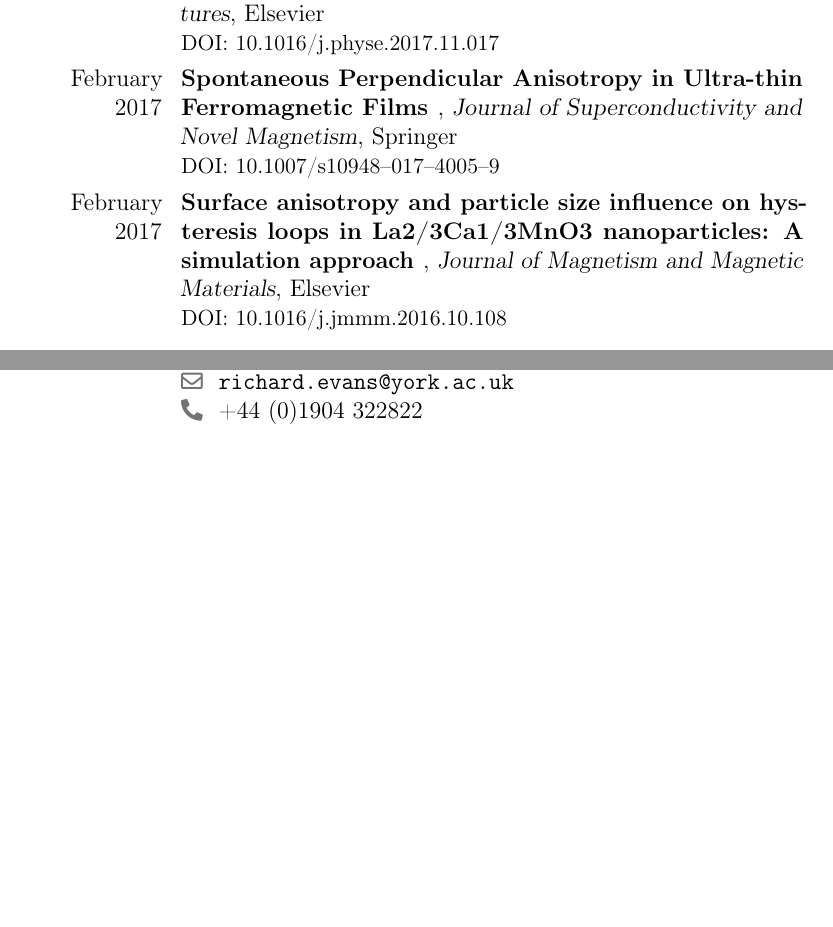
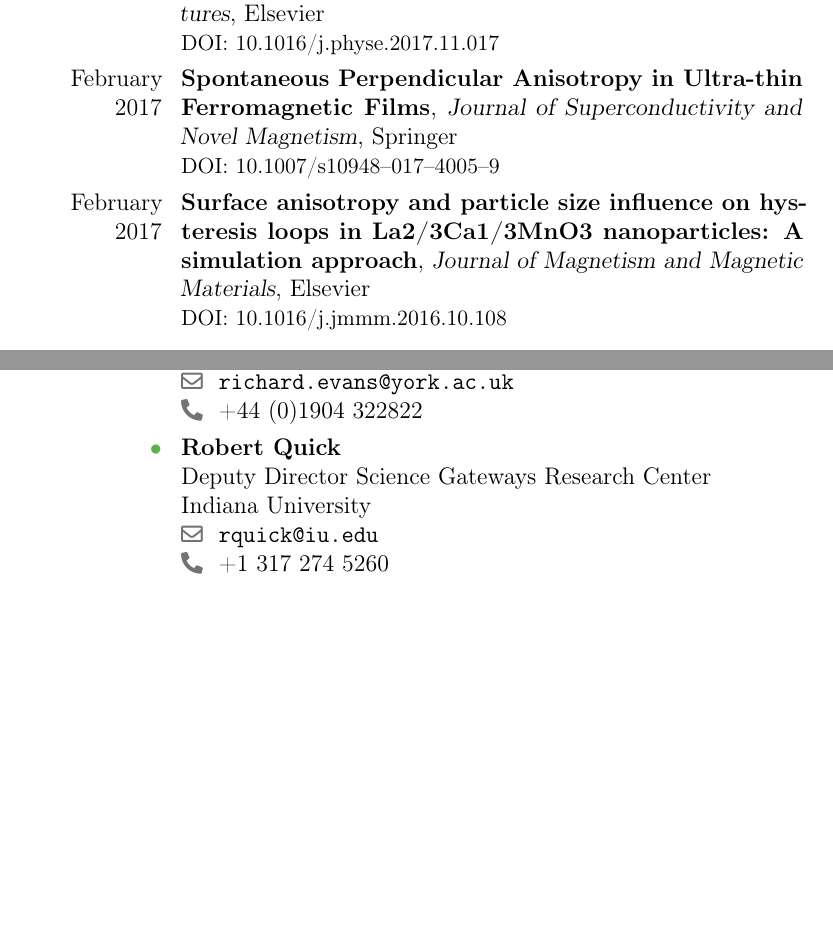
Before and after one commit to odarbelaeze/resume, a LaTeX CV (modernCV.tex): two parts of pages 1 and 8 of 8, joined at a grey line, cut so that both start at the same text, the shorter picture padded with empty space. Compiled offline with pdfLaTeX.

Commit message:
Add reference

```diff
--- a/modernCV.tex
+++ b/modernCV.tex
@@ -58,7 +58,7 @@
   {LyX}}
 
 \newcommand*{\cvreference}[7][.25em]{%
-    \cvitem[#1]{}{%
+    \cvitem[#1]{\color{color1}$\bullet$}{%
     \ifthenelse{\equal{#2}{}}{}{\textbf{#2}\newline}%
     \ifthenelse{\equal{#3}{}}{}{#3\newline}%
     \ifthenelse{\equal{#4}{}}{}{\addresssymbol~#4\newline}%
@@ -114,7 +114,7 @@
 \cventry{February 2017}
         {%
             Spontaneous Perpendicular Anisotropy in Ultra-thin Ferromagnetic
-            Films
+            Films%
         }
         {Journal of Superconductivity and Novel Magnetism}
         {Springer}
@@ -616,4 +616,13 @@
         {+44 (0)1904 322822}
 
 
+\cvreference%
+        {Robert Quick}
+        {Deputy Director Science Gateways Research Center}
+        {Indiana University}
+        {}
+        {rquick@iu.edu}
+        {+1 317 274 5260}
+
+
 \end{document}
```
Also changed, not shown: modernCV.tex (6 more changed lines).
